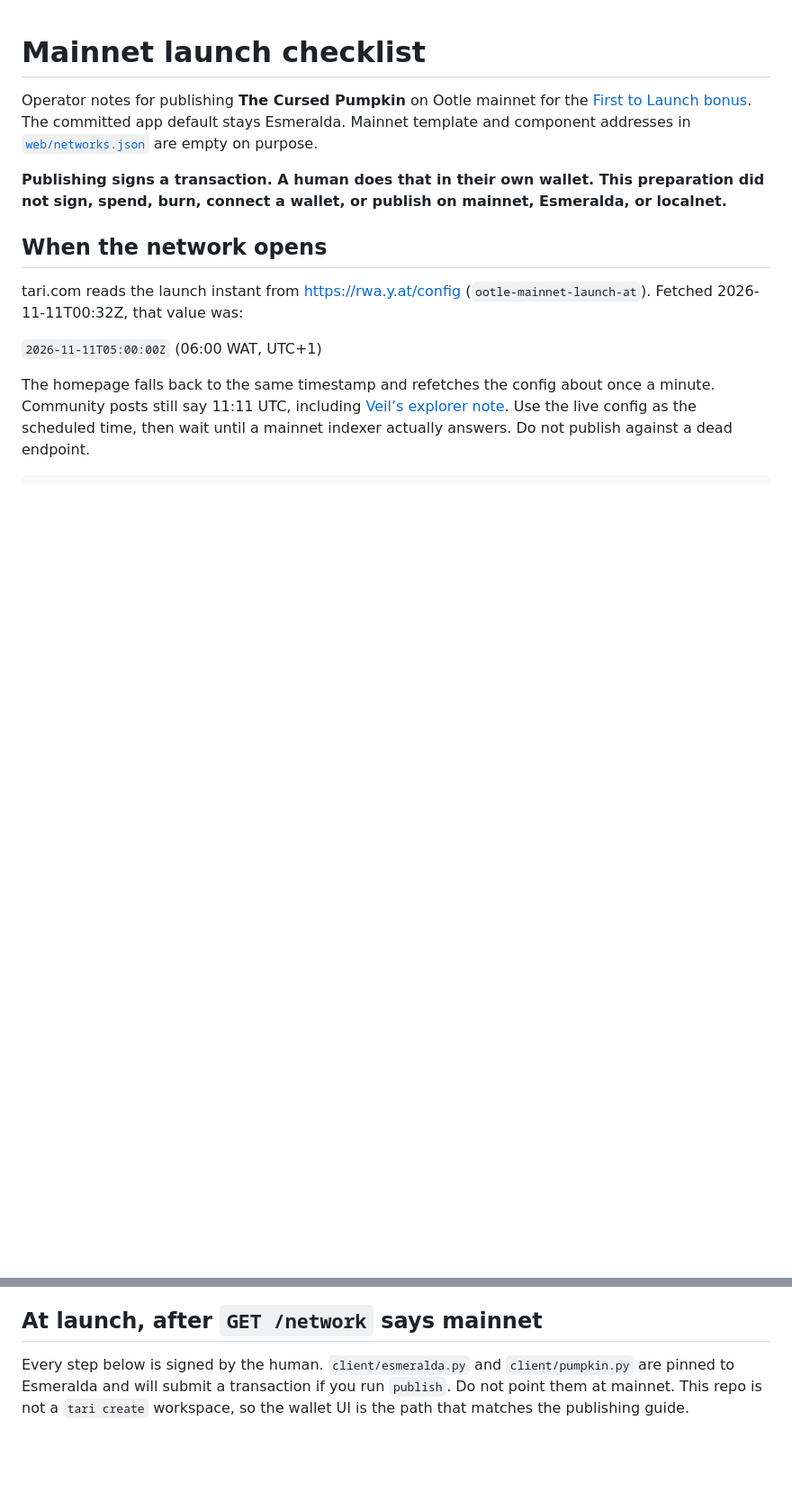
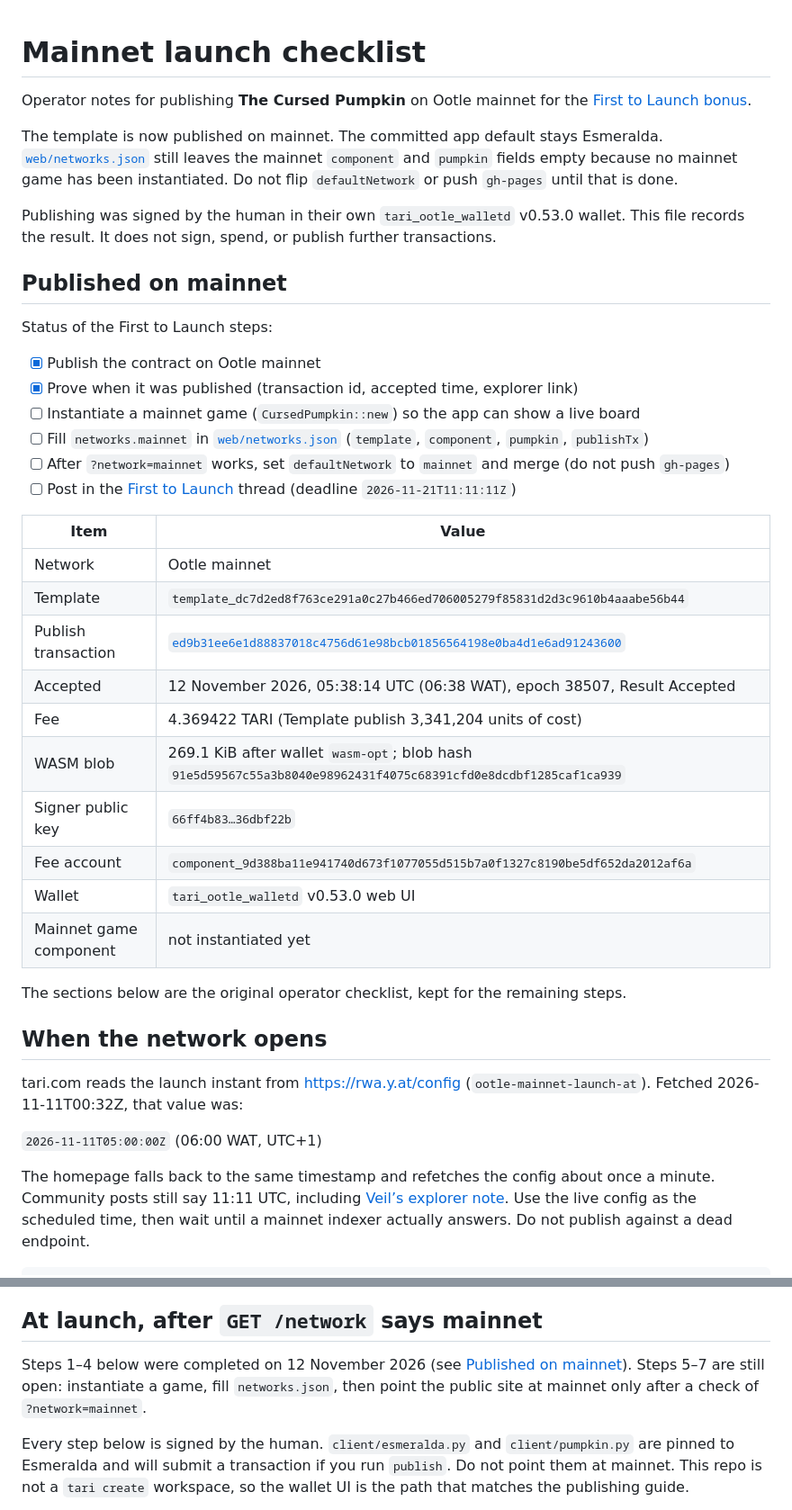
Before and after one commit to Mzee04/cursed-pumpkin, a Markdown page: MAINNET_LAUNCH.md, 2 parts joined by grey strips. Shown at 90% size. Rendered like a GitHub page; blank space fills up the shorter version.

```diff
--- a/MAINNET_LAUNCH.md
+++ b/MAINNET_LAUNCH.md
@@ -1,8 +1,36 @@
 # Mainnet launch checklist
 
-Operator notes for publishing **The Cursed Pumpkin** on Ootle mainnet for the [First to Launch bonus](https://community.tari.com/t/november-bonus-contest-first-to-launch/521). The committed app default stays Esmeralda. Mainnet template and component addresses in [`web/networks.json`](web/networks.json) are empty on purpose.
+Operator notes for publishing **The Cursed Pumpkin** on Ootle mainnet for the [First to Launch bonus](https://community.tari.com/t/november-bonus-contest-first-to-launch/521).
 
-**Publishing signs a transaction. A human does that in their own wallet. This preparation did not sign, spend, burn, connect a wallet, or publish on mainnet, Esmeralda, or localnet.**
+The template is now published on mainnet. The committed app default stays Esmeralda. [`web/networks.json`](web/networks.json) still leaves the mainnet `component` and `pumpkin` fields empty because no mainnet game has been instantiated. Do not flip `defaultNetwork` or push `gh-pages` until that is done.
+
+Publishing was signed by the human in their own `tari_ootle_walletd` v0.53.0 wallet. This file records the result. It does not sign, spend, or publish further transactions.
+
+## Published on mainnet
+
+Status of the First to Launch steps:
+
+- [x] Publish the contract on Ootle mainnet
+- [x] Prove when it was published (transaction id, accepted time, explorer link)
+- [ ] Instantiate a mainnet game (`CursedPumpkin::new`) so the app can show a live board
+- [ ] Fill `networks.mainnet` in [`web/networks.json`](web/networks.json) (`template`, `component`, `pumpkin`, `publishTx`)
+- [ ] After `?network=mainnet` works, set `defaultNetwork` to `mainnet` and merge (do not push `gh-pages`)
+- [ ] Post in the [First to Launch](https://community.tari.com/t/november-bonus-contest-first-to-launch/521) thread (deadline `2026-11-21T11:11:11Z`)
+
+| Item | Value |
+|---|---|
+| Network | Ootle mainnet |
+| Template | `template_dc7d2ed8f763ce291a0c27b466ed706005279f85831d2d3c9610b4aaabe56b44` |
+| Publish transaction | [`ed9b31ee6e1d88837018c4756d61e98bcb01856564198e0ba4d1e6ad91243600`](https://explorer.tari.mw/tx/ed9b31ee6e1d88837018c4756d61e98bcb01856564198e0ba4d1e6ad91243600) |
+| Accepted | 12 November 2026, 05:38:14 UTC (06:38 WAT), epoch 38507, Result Accepted |
+| Fee | 4.369422 TARI (Template publish 3,341,204 units of cost) |
+| WASM blob | 269.1 KiB after wallet `wasm-opt`; blob hash `91e5d59567c55a3b8040e98962431f4075c68391cfd0e8dcdbf1285caf1ca939` |
+| Signer public key | `66ff4b83…36dbf22b` |
+| Fee account | `component_9d388ba11e941740d673f1077055d515b7a0f1327c8190be5df652da2012af6a` |
+| Wallet | `tari_ootle_walletd` v0.53.0 web UI |
+| Mainnet game component | not instantiated yet |
+
+The sections below are the original operator checklist, kept for the remaining steps.
 
 ## When the network opens
 
@@ -86,6 +117,8 @@ Do these without submitting an Ootle transaction.
 
 ## At launch, after `GET /network` says mainnet
 
+Steps 1–4 below were completed on 12 November 2026 (see [Published on mainnet](#published-on-mainnet)). Steps 5–7 are still open: instantiate a game, fill `networks.json`, then point the public site at mainnet only after a check of `?network=mainnet`.
+
 Every step below is signed by the human. `client/esmeralda.py` and `client/pumpkin.py` are pinned to Esmeralda and will submit a transaction if you run `publish`. Do not point them at mainnet. This repo is not a `tari create` workspace, so the wallet UI is the path that matches the publishing guide.
 
 1. Start the mainnet daemon if it is not already running. If its saved indexer is still the placeholder that failed, pass one that answered:
```
Also changed, not shown: other parts of MAINNET_LAUNCH.md (+12 -7 lines), README.md (+14 -3 lines).
